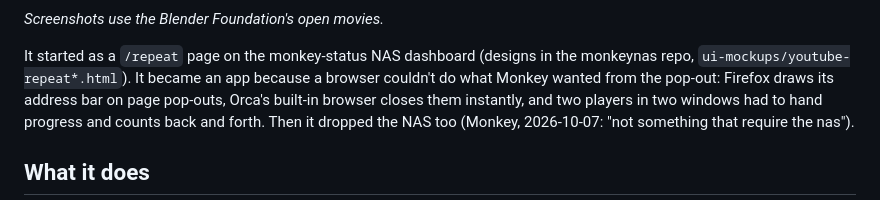
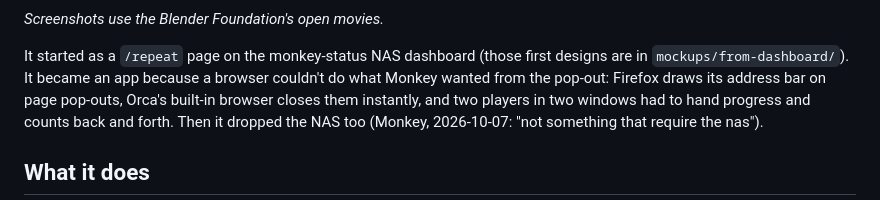
Before and after one commit to betemonkey/repeat-desktop, a Markdown page: README.md, the part around the change. Drawn GitHub-style.

Commit message:
README: the first designs now live in mockups/from-dashboard
Co-Authored-By: Claude Opus 5.5 <noreply@anthropic.com>

```diff
--- a/README.md
+++ b/README.md
@@ -19,8 +19,8 @@ music bars (they follow the actual sound) and your counts.*
 
 *Screenshots use the Blender Foundation's open movies.*
 
-It started as a `/repeat` page on the monkey-status NAS dashboard (designs in the
-monkeynas repo, `ui-mockups/youtube-repeat*.html`). It became an app because a
+It started as a `/repeat` page on the monkey-status NAS dashboard (those first designs are
+in `mockups/from-dashboard/`). It became an app because a
 browser couldn't do what Monkey wanted from the pop-out: Firefox draws its
 address bar on page pop-outs, Orca's built-in browser closes them instantly, and
 two players in two windows had to hand progress and counts back and forth. Then
```
